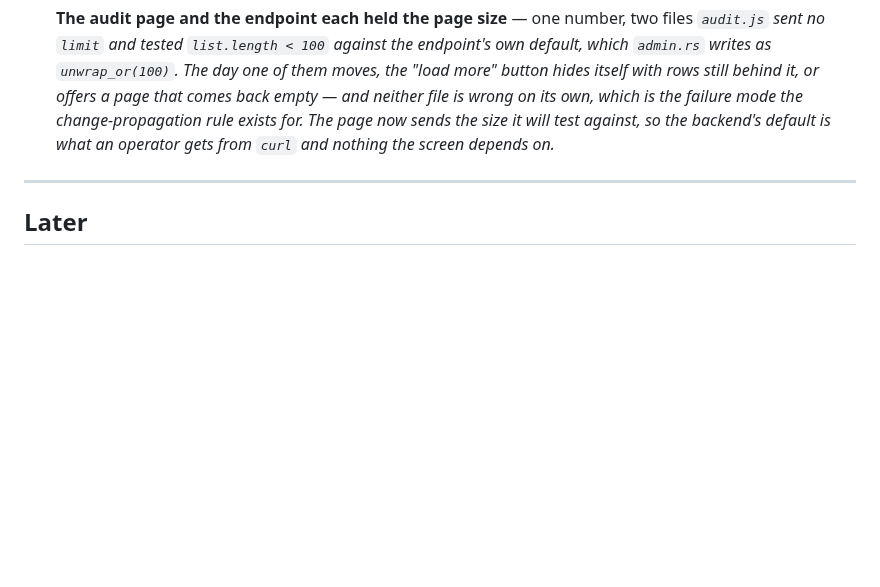
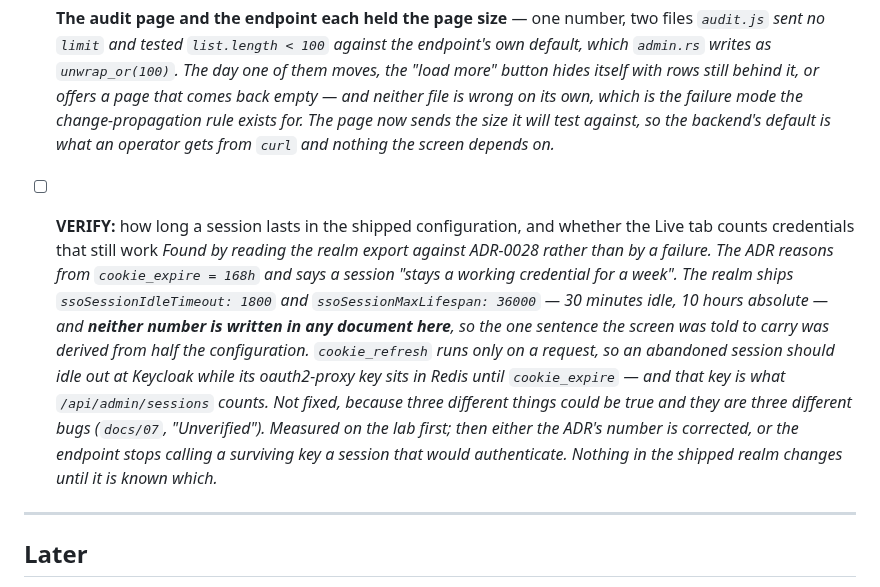
Before and after one commit to murat-akpinar/OpenBerat, a Markdown page: TODO.md, the part around the change. Rendered like a GitHub page; blank space fills up the shorter version.

```diff
--- a/TODO.md
+++ b/TODO.md
@@ -1686,6 +1686,24 @@ serving the person who has to run it.
       backend's default is what an operator gets from `curl` and nothing the
       screen depends on.*
 
+- [ ] **VERIFY:** how long a session lasts in the shipped configuration, and
+      whether the Live tab counts credentials that still work
+      *Found by reading the realm export against ADR-0028 rather than by a
+      failure. The ADR reasons from `cookie_expire = 168h` and says a session
+      "stays a working credential for a week". The realm ships
+      `ssoSessionIdleTimeout: 1800` and `ssoSessionMaxLifespan: 36000` — 30
+      minutes idle, 10 hours absolute — and **neither number is written in any
+      document here**, so the one sentence the screen was told to carry was
+      derived from half the configuration. `cookie_refresh` runs only on a
+      request, so an abandoned session should idle out at Keycloak while its
+      oauth2-proxy key sits in Redis until `cookie_expire` — and that key is
+      what `/api/admin/sessions` counts.
+      Not fixed, because three different things could be true and they are three
+      different bugs (`docs/07`, "Unverified"). Measured on the lab first; then
+      either the ADR's number is corrected, or the endpoint stops calling a
+      surviving key a session that would authenticate. Nothing in the shipped
+      realm changes until it is known which.*
+
 ---
 
 ## Later
```
Also changed, not shown: docs/07-references.md (+29 -4 lines).
